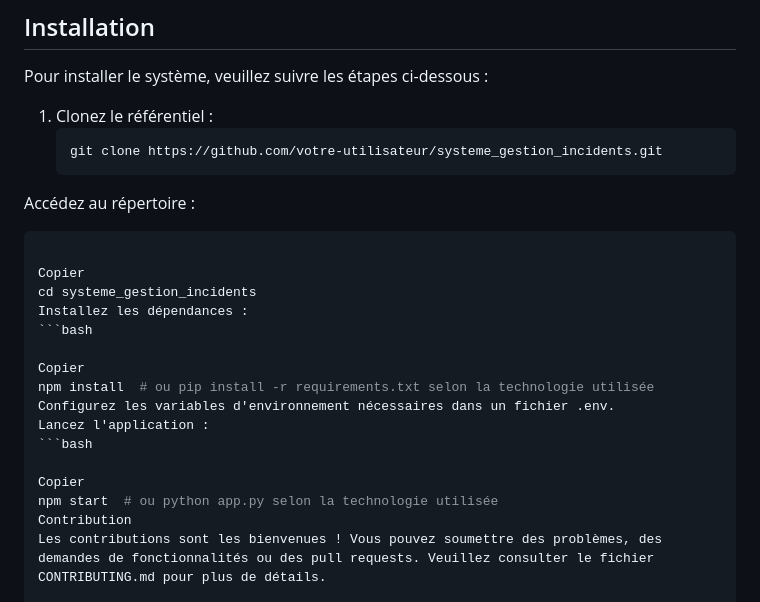
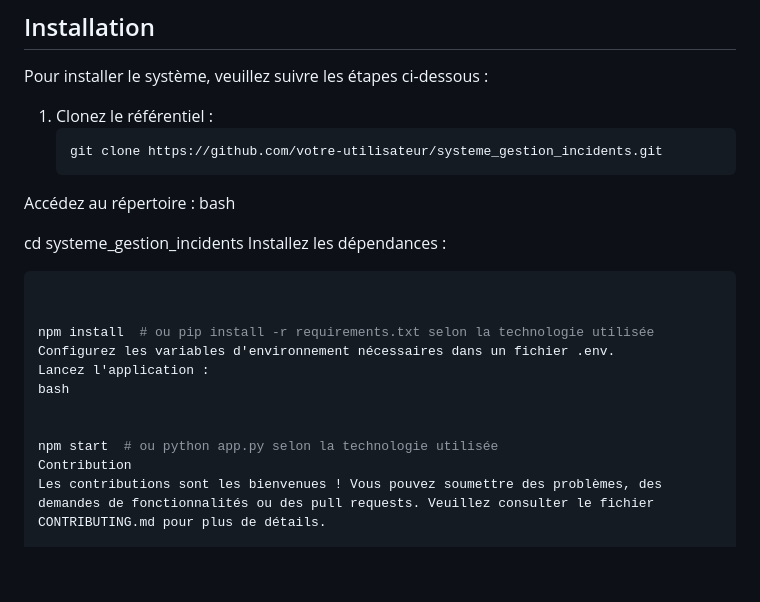
Before and after one commit to paul-431/systeme_gestion_incidents, a Markdown page: README.md, the part around the change. Rendered like a GitHub page; blank space fills up the shorter version.

````diff
--- a/README.md
+++ b/README.md
@@ -52,20 +52,21 @@ Pour installer le système, veuillez suivre les étapes ci-dessous :
    ```bash
    git clone https://github.com/votre-utilisateur/systeme_gestion_incidents.git
 Accédez au répertoire :
+   bash
+
+
+cd systeme_gestion_incidents
+Installez les dépendances :
+
    ```bash
 
-Copier
-cd systeme_gestion_incidents
-Installez les dépendances :
-   ```bash
 
-Copier
 npm install  # ou pip install -r requirements.txt selon la technologie utilisée
 Configurez les variables d'environnement nécessaires dans un fichier .env.
 Lancez l'application :
-   ```bash
+bash
 
-Copier
+
 npm start  # ou python app.py selon la technologie utilisée
 Contribution
 Les contributions sont les bienvenues ! Vous pouvez soumettre des problèmes, des demandes de fonctionnalités ou des pull requests. Veuillez consulter le fichier CONTRIBUTING.md pour plus de détails.
````
